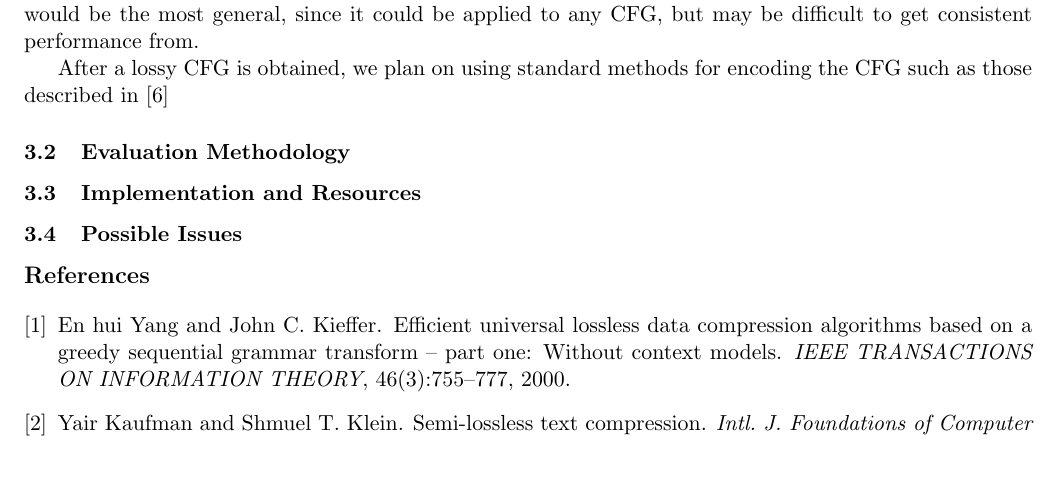
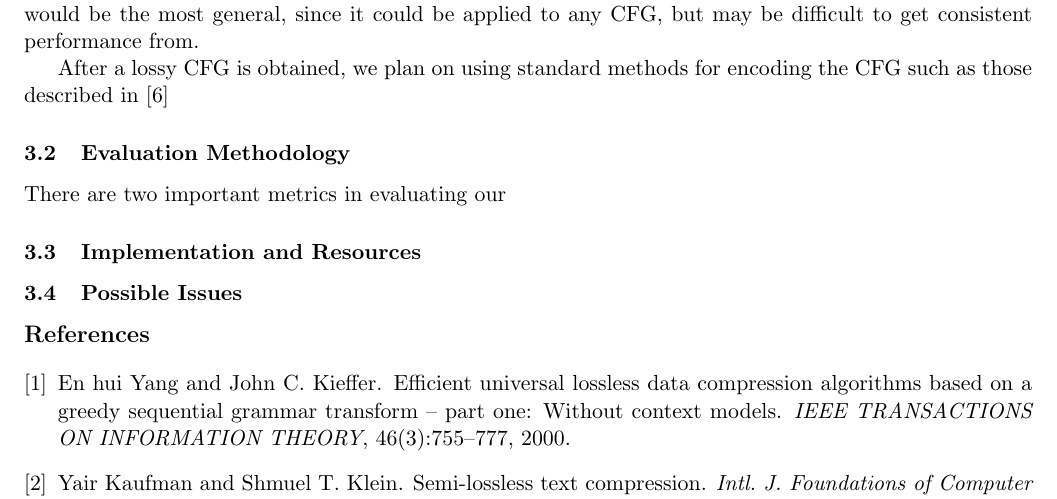
Before and after one commit to mxw/grmr, a LaTeX paper (proposal.tex): part of page 2 of 3, cut so that both start at the same text, the shorter picture padded with empty space. Compiled offline with pdfLaTeX.

```diff
--- a/proposal.tex
+++ b/proposal.tex
@@ -124,6 +124,8 @@
 
 \subsection{Evaluation Methodology}
 
+There are two important metrics in evaluating our
+
 \subsection{Implementation and Resources}
 
 \subsection{Possible Issues}
```
Also changed, not shown: 1 other file.
